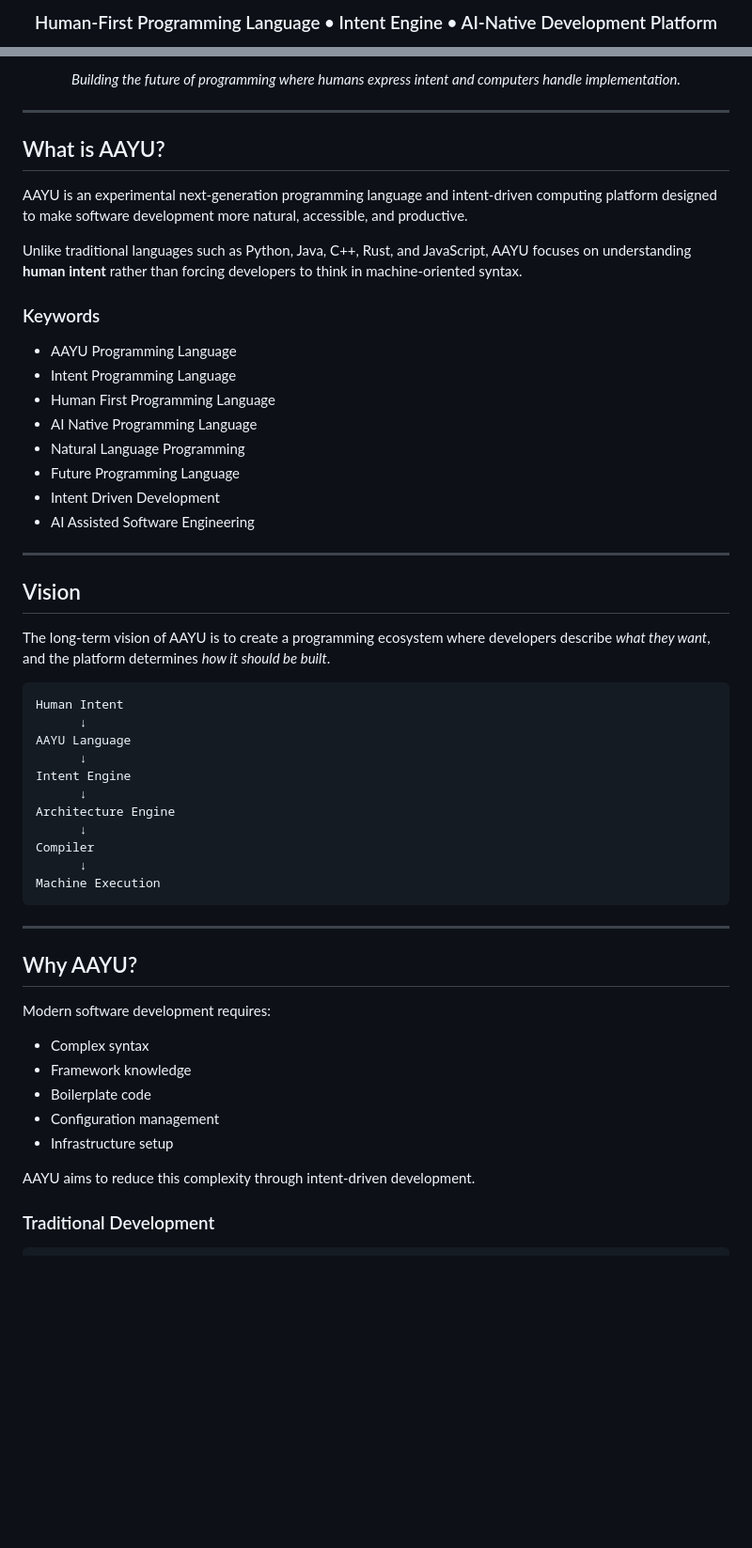
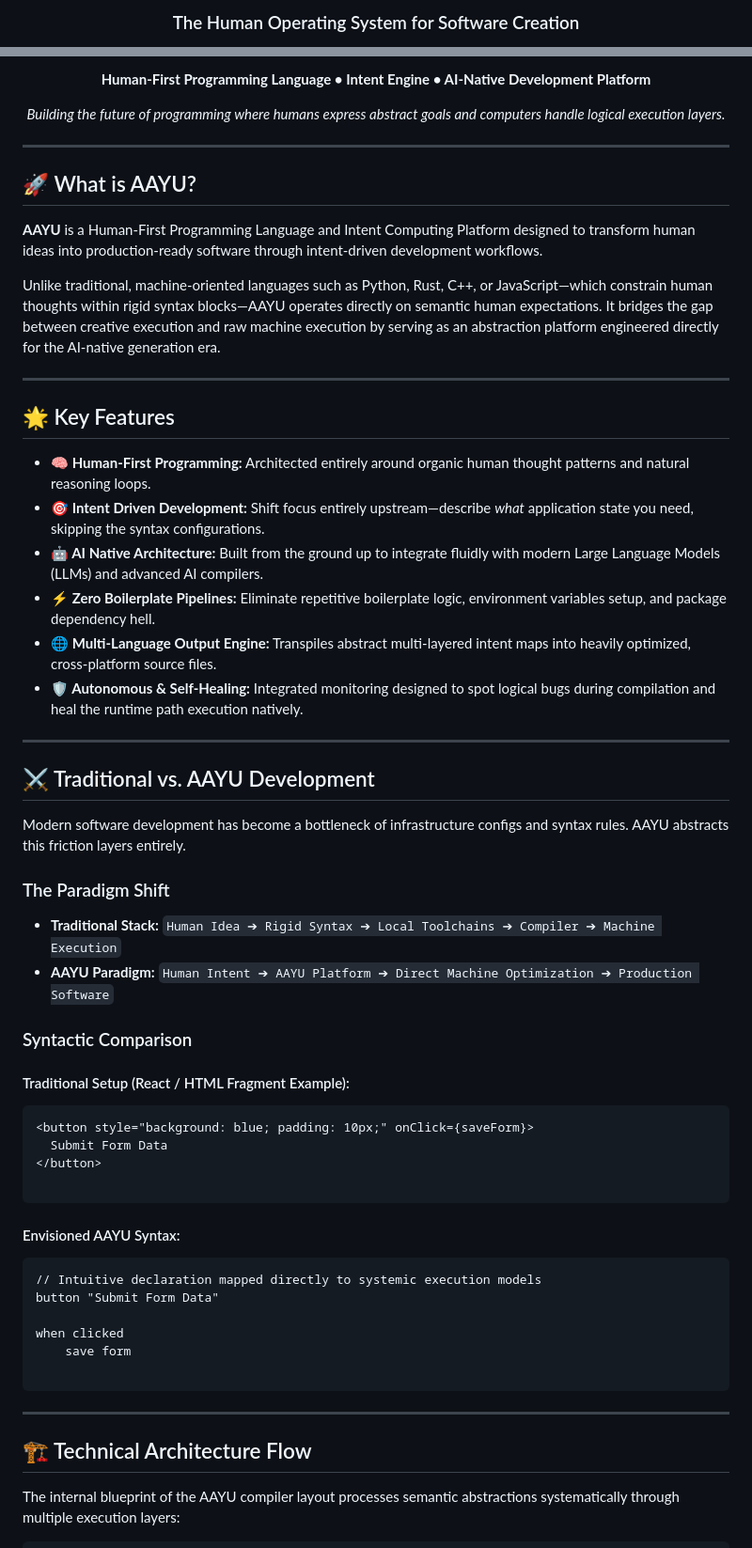
Before and after one commit to Minato95-ayu/AAYU, a Markdown page: README.md, 2 parts joined by grey strips. Shown at 94% size. Rendered like a GitHub page; blank space fills up the shorter version.

Commit message:
Docs: Complete premium branding update with charts and keywords

````diff
--- a/README.md
+++ b/README.md
@@ -7,3 +7,3 @@
 
-### Human-First Programming Language • Intent Engine • AI-Native Development Platform
+  <h3>The Human Operating System for Software Creation</h3>
 
@@ -11,61 +15,63 @@
 
-*Building the future of programming where humans express intent and computers handle implementation.*
+  <strong>Human-First Programming Language • Intent Engine • AI-Native Development Platform</strong>
 
+  <p align="center"><i>Building the future of programming where humans express abstract goals and computers handle logical execution layers.</i></p>
 </div>
 
 ---
 
-## What is AAYU?
+## 🚀 What is AAYU?
 
-AAYU is an experimental next-generation programming language and intent-driven computing platform designed to make software development more natural, accessible, and productive.
+**AAYU** is a Human-First Programming Language and Intent Computing Platform designed to transform human ideas into production-ready software through intent-driven development workflows.
 
-Unlike traditional languages such as Python, Java, C++, Rust, and JavaScript, AAYU focuses on understanding **human intent** rather than forcing developers to think in machine-oriented syntax.
-
-### Keywords
-
-* AAYU Programming Language
-* Intent Programming Language
-* Human First Programming Language
-* AI Native Programming Language
-* Natural Language Programming
-* Future Programming Language
-* Intent Driven Development
-* AI Assisted Software Engineering
+Unlike traditional, machine-oriented languages such as Python, Rust, C++, or JavaScript—which constrain human thoughts within rigid syntax blocks—AAYU operates directly on semantic human expectations. It bridges the gap between creative execution and raw machine execution by serving as an abstraction platform engineered directly for the AI-native generation era.
 
 ---
 
-## Vision
+## 🌟 Key Features
 
-The long-term vision of AAYU is to create a programming ecosystem where developers describe *what they want*, and the platform determines *how it should be built*.
+* **🧠 Human-First Programming:** Architected entirely around organic human thought patterns and natural reasoning loops.
+* **🎯 Intent Driven Development:** Shift focus entirely upstream—describe *what* application state you need, skipping the syntax configurations.
+* **🤖 AI Native Architecture:** Built from the ground up to integrate fluidly with modern Large Language Models (LLMs) and advanced AI compilers.
+* **⚡ Zero Boilerplate Pipelines:** Eliminate repetitive boilerplate logic, environment variables setup, and package dependency hell.
+* **🌐 Multi-Language Output Engine:** Transpiles abstract multi-layered intent maps into heavily optimized, cross-platform source files.
+* **🛡️ Autonomous & Self-Healing:** Integrated monitoring designed to spot logical bugs during compilation and heal the runtime path execution natively.
+
+---
+
+## ⚔️ Traditional vs. AAYU Development
+
+Modern software development has become a bottleneck of infrastructure configs and syntax rules. AAYU abstracts this friction layers entirely.
+
+### The Paradigm Shift
+* **Traditional Stack:** `Human Idea ➔ Rigid Syntax ➔ Local Toolchains ➔ Compiler ➔ Machine Execution`
+* **AAYU Paradigm:** `Human Intent ➔ AAYU Platform ➔ Direct Machine Optimization ➔ Production Software`
+
+### Syntactic Comparison
+
+#### Traditional Setup (React / HTML Fragment Example):
+```html
+<button style="background: blue; padding: 10px;" onClick={saveForm}>
+  Submit Form Data
+</button>
+
+```
+
+#### Envisioned AAYU Syntax:
 
 ```text
-Human Intent
-      ↓
-AAYU Language
-      ↓
-Intent Engine
-      ↓
-Architecture Engine
-      ↓
-Compiler
-      ↓
-Machine Execution
+// Intuitive declaration mapped directly to systemic execution models
+button "Submit Form Data"
+
+when clicked
+    save form
+
 ```
 
 ---
 
-## Why AAYU?
+## 🏗️ Technical Architecture Flow
 
-Modern software development requires:
-
-* Complex syntax
-* Framework knowledge
-* Boilerplate code
-* Configuration management
-* Infrastructure setup
-
-AAYU aims to reduce this complexity through intent-driven development.
-
-### Traditional Development
+The internal blueprint of the AAYU compiler layout processes semantic abstractions systematically through multiple execution layers:
 
 ```text
````
Also changed, not shown: other parts of README.md (+61 -51 lines).
